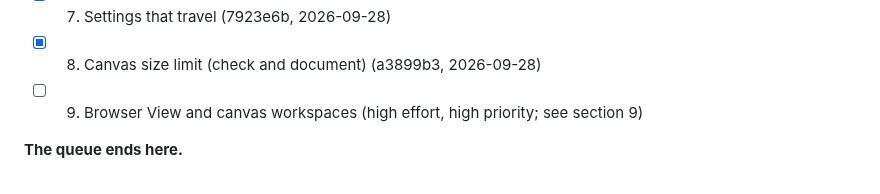
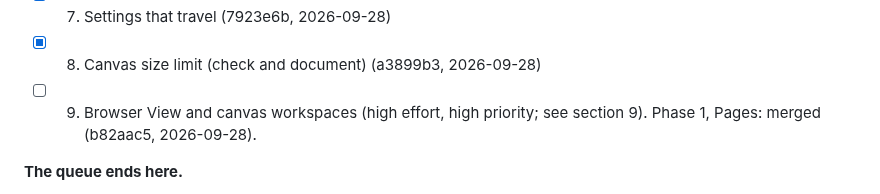
Before and after one commit to iretonsean/Omastrator, a Markdown page: docs/backlog/QUICK-WINS.md, the part around the change. Drawn GitHub-style.

Commit message:
QUICK-WINS: Browser View phase 1 (Pages) merged
Co-Authored-By: Claude Opus 5.5 <noreply@anthropic.com>
Claude-Session: https://claude.ai/code/session_016cPXoE5HEzU3miPdgfKxde

```diff
--- a/docs/backlog/QUICK-WINS.md
+++ b/docs/backlog/QUICK-WINS.md
@@ -23,7 +23,7 @@ file with the work. Don't delete finished items.
 - [x] 7. Settings that travel (7923e6b, 2026-09-28)
 - [x] 8. Canvas size limit (check and document) (a3899b3, 2026-09-28)
 - [ ] 9. Browser View and canvas workspaces (high effort, high priority;
-      see section 9)
+      see section 9). Phase 1, Pages: merged (b82aac5, 2026-09-28).
 
 **The queue ends here.**
 - MEDIUM-EFFORT.md is on hold until the author says otherwise.
```
